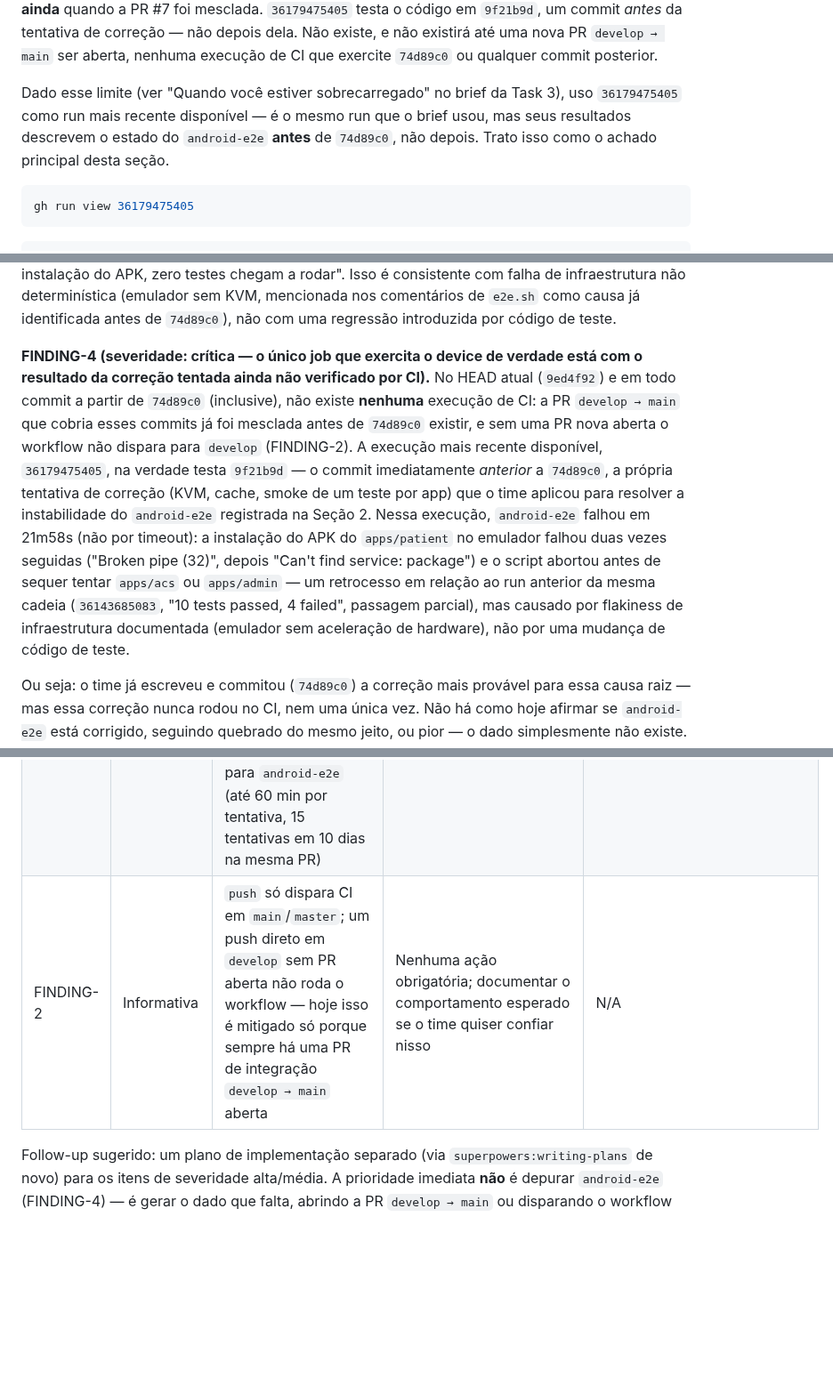
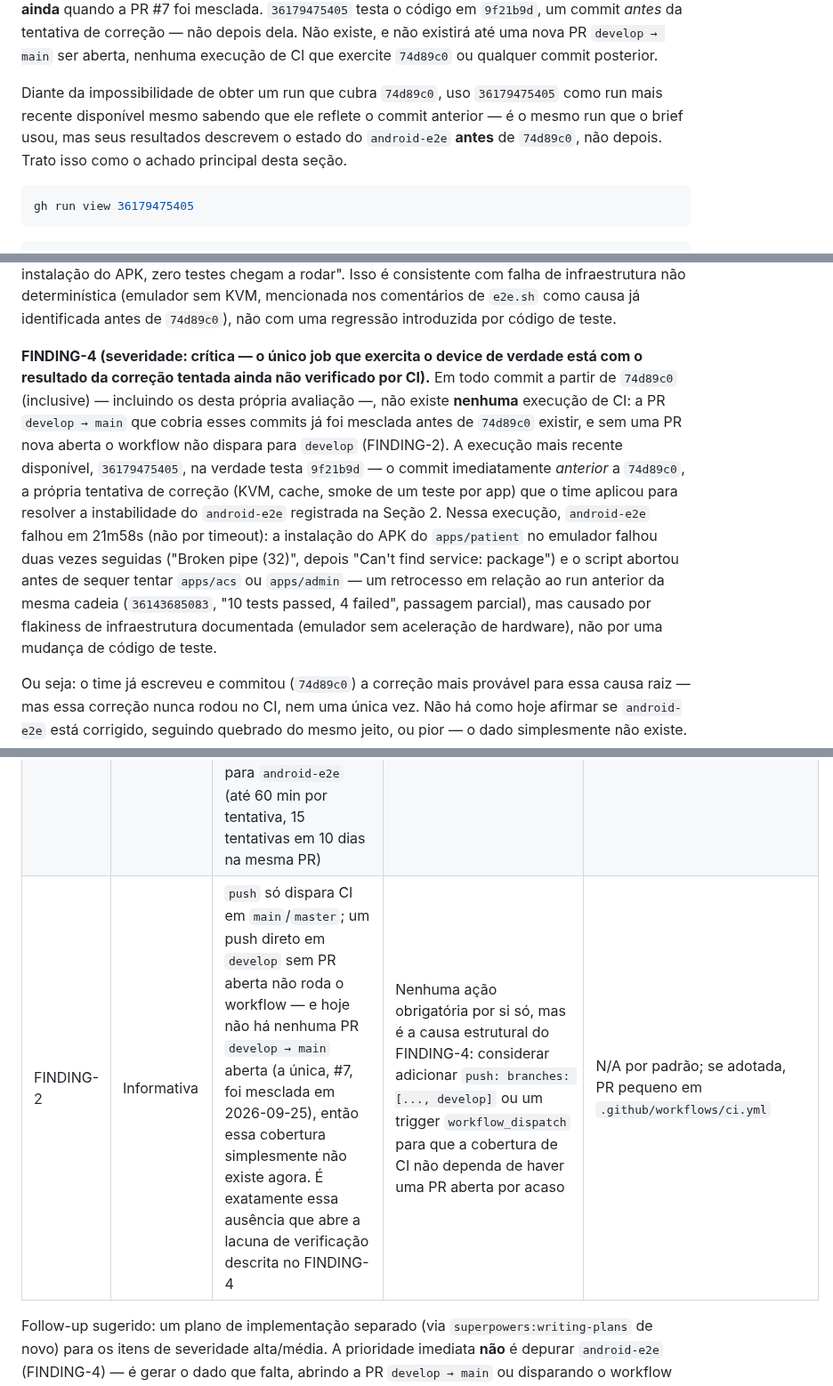
Before and after one commit to hbgit/SinalACS, a Markdown page: docs/ci-audit/2026-09-28-avaliacao-ci-develop.md, 3 parts joined by grey strips. Shown at 89% size. Drawn GitHub-style; blank space fills up the shorter version.

````diff
--- a/docs/ci-audit/2026-09-28-avaliacao-ci-develop.md
+++ b/docs/ci-audit/2026-09-28-avaliacao-ci-develop.md
@@ -105,7 +105,7 @@ o commit relevante para esta comparação é o segundo pai, a ponta de `develop`
 
 A PR #7 foi mesclada às 19:24:17Z; o commit `74d89c0` só foi enviado a `develop` 22 minutos depois, às 19:46:48Z — ou seja, `74d89c0` (o commit "perf(ci): android-e2e com KVM, caches e smoke de um teste por app", que é a própria tentativa de correção do `android-e2e`) **fisicamente não existia ainda** quando a PR #7 foi mesclada. `36179475405` testa o código em `9f21b9d`, um commit *antes* da tentativa de correção — não depois dela. Não existe, e não existirá até uma nova PR `develop → main` ser aberta, nenhuma execução de CI que exercite `74d89c0` ou qualquer commit posterior.
 
-Dado esse limite (ver "Quando você estiver sobrecarregado" no brief da Task 3), uso `36179475405` como run mais recente disponível — é o mesmo run que o brief usou, mas seus resultados descrevem o estado do `android-e2e` **antes** de `74d89c0`, não depois. Trato isso como o achado principal desta seção.
+Diante da impossibilidade de obter um run que cubra `74d89c0`, uso `36179475405` como run mais recente disponível mesmo sabendo que ele reflete o commit anterior — é o mesmo run que o brief usou, mas seus resultados descrevem o estado do `android-e2e` **antes** de `74d89c0`, não depois. Trato isso como o achado principal desta seção.
 
 ```bash
 gh run view 36179475405
@@ -147,7 +147,7 @@ X 0 tests passed, 1 failed.
 
 Comparação com a Seção 2: o run imediatamente anterior na mesma cadeia de commits, `36143685083` (`40035a6`, um commit antes de `9f21b9d`), teve "10 tests passed, 4 failed" — passagem parcial, sinal de que ao menos alguns testes chegaram a rodar em pelo menos um dos apps. Entre `40035a6` e `9f21b9d` a única mudança é a remoção do import não usado em `acs-app` (lint, não toca `e2e.sh`); ainda assim o `android-e2e` piorou de "passagem parcial" para "aborta na primeira instalação do APK, zero testes chegam a rodar". Isso é consistente com falha de infraestrutura não determinística (emulador sem KVM, mencionada nos comentários de `e2e.sh` como causa já identificada antes de `74d89c0`), não com uma regressão introduzida por código de teste.
 
-**FINDING-4 (severidade: crítica — o único job que exercita o device de verdade está com o resultado da correção tentada ainda não verificado por CI).** No HEAD atual (`9ed4f92`) e em todo commit a partir de `74d89c0` (inclusive), não existe **nenhuma** execução de CI: a PR `develop → main` que cobria esses commits já foi mesclada antes de `74d89c0` existir, e sem uma PR nova aberta o workflow não dispara para `develop` (FINDING-2). A execução mais recente disponível, `36179475405`, na verdade testa `9f21b9d` — o commit imediatamente *anterior* a `74d89c0`, a própria tentativa de correção (KVM, cache, smoke de um teste por app) que o time aplicou para resolver a instabilidade do `android-e2e` registrada na Seção 2. Nessa execução, `android-e2e` falhou em 21m58s (não por timeout): a instalação do APK do `apps/patient` no emulador falhou duas vezes seguidas ("Broken pipe (32)", depois "Can't find service: package") e o script abortou antes de sequer tentar `apps/acs` ou `apps/admin` — um retrocesso em relação ao run anterior da mesma cadeia (`36143685083`, "10 tests passed, 4 failed", passagem parcial), mas causado por flakiness de infraestrutura documentada (emulador sem aceleração de hardware), não por uma mudança de código de teste.
+**FINDING-4 (severidade: crítica — o único job que exercita o device de verdade está com o resultado da correção tentada ainda não verificado por CI).** Em todo commit a partir de `74d89c0` (inclusive) — incluindo os desta própria avaliação —, não existe **nenhuma** execução de CI: a PR `develop → main` que cobria esses commits já foi mesclada antes de `74d89c0` existir, e sem uma PR nova aberta o workflow não dispara para `develop` (FINDING-2). A execução mais recente disponível, `36179475405`, na verdade testa `9f21b9d` — o commit imediatamente *anterior* a `74d89c0`, a própria tentativa de correção (KVM, cache, smoke de um teste por app) que o time aplicou para resolver a instabilidade do `android-e2e` registrada na Seção 2. Nessa execução, `android-e2e` falhou em 21m58s (não por timeout): a instalação do APK do `apps/patient` no emulador falhou duas vezes seguidas ("Broken pipe (32)", depois "Can't find service: package") e o script abortou antes de sequer tentar `apps/acs` ou `apps/admin` — um retrocesso em relação ao run anterior da mesma cadeia (`36143685083`, "10 tests passed, 4 failed", passagem parcial), mas causado por flakiness de infraestrutura documentada (emulador sem aceleração de hardware), não por uma mudança de código de teste.
 
 Ou seja: o time já escreveu e commitou (`74d89c0`) a correção mais provável para essa causa raiz — mas essa correção nunca rodou no CI, nem uma única vez. Não há como hoje afirmar se `android-e2e` está corrigido, seguindo quebrado do mesmo jeito, ou pior — o dado simplesmente não existe. Isso é mais grave do que uma regressão confirmada: é um item que a equipe acredita ter resolvido, sem qualquer verificação. Combinado com o FINDING-2 (push direto em `develop` não dispara CI) e o fato de não haver hoje PR aberta `develop → main`, essa lacuna de verificação persiste indefinidamente até que alguém abra essa PR (ou dispare o workflow manualmente) — não é algo que se resolva sozinho com o tempo.
 
@@ -257,6 +257,6 @@ Ordenado por severidade (crítica → alta → média → baixa → informativa)
 | FINDING-6 | Média | Ações do workflow desatualizadas (`checkout@v4`, `cache@v4`, `setup-java@v4` deprecated, `upload-artifact@v4` em Node 20 forçado a Node 24); `ubuntu-latest` migra para Ubuntu 26 em 2026-10-19 (3 semanas a partir da data desta avaliação) | PR isolado fixando `checkout@v5`, `setup-java@v5` etc.; testar contra `ubuntu-24.04` explícito antes do prazo | PR pequeno em `.github/workflows/ci.yml` |
 | FINDING-1 | Baixa | `AGENTS.md:138` descreve o CI como "seis jobs separados"; o workflow atual tem 8 (`coverage-report` e `android-e2e` nunca foram incorporados à documentação) | Atualizar a linha 138 para listar os 8 jobs, ou trocar por referência ao arquivo (`ver .github/workflows/ci.yml`) para não repetir o mesmo tipo de drift | Edição de doc |
 | FINDING-7 | Baixa | Sem bloco `concurrency:` no workflow; cada novo push à mesma PR dispara uma execução completa sem cancelar a anterior, custo alto para `android-e2e` (até 60 min por tentativa, 15 tentativas em 10 dias na mesma PR) | Adicionar bloco `concurrency` ao workflow | PR pequeno em `.github/workflows/ci.yml` |
-| FINDING-2 | Informativa | `push` só dispara CI em `main`/`master`; um push direto em `develop` sem PR aberta não roda o workflow — hoje isso é mitigado só porque sempre há uma PR de integração `develop → main` aberta | Nenhuma ação obrigatória; documentar o comportamento esperado se o time quiser confiar nisso | N/A |
+| FINDING-2 | Informativa | `push` só dispara CI em `main`/`master`; um push direto em `develop` sem PR aberta não roda o workflow — e hoje não há nenhuma PR `develop → main` aberta (a única, #7, foi mesclada em 2026-09-25), então essa cobertura simplesmente não existe agora. É exatamente essa ausência que abre a lacuna de verificação descrita no FINDING-4 | Nenhuma ação obrigatória por si só, mas é a causa estrutural do FINDING-4: considerar adicionar `push: branches: [..., develop]` ou um trigger `workflow_dispatch` para que a cobertura de CI não dependa de haver uma PR aberta por acaso | N/A por padrão; se adotada, PR pequeno em `.github/workflows/ci.yml` |
 
 Follow-up sugerido: um plano de implementação separado (via `superpowers:writing-plans` de novo) para os itens de severidade alta/média. A prioridade imediata **não** é depurar `android-e2e` (FINDING-4) — é gerar o dado que falta, abrindo a PR `develop → main` ou disparando o workflow manualmente, já que hoje não existe nenhuma execução de CI contra a única correção já tentada. Em paralelo, o item estrutural é FINDING-5 (branch protection), para que corrigir o CI passe a valer a pena de fato.
````
Also changed, not shown: other parts of docs/ci-audit/2026-09-28-avaliacao-ci-develop.md (+3 -3 lines).
